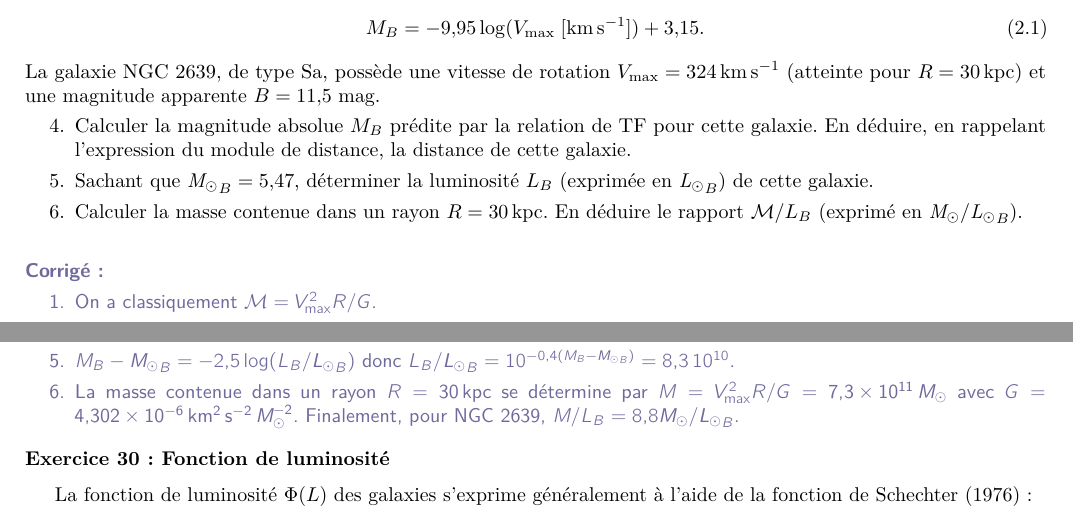
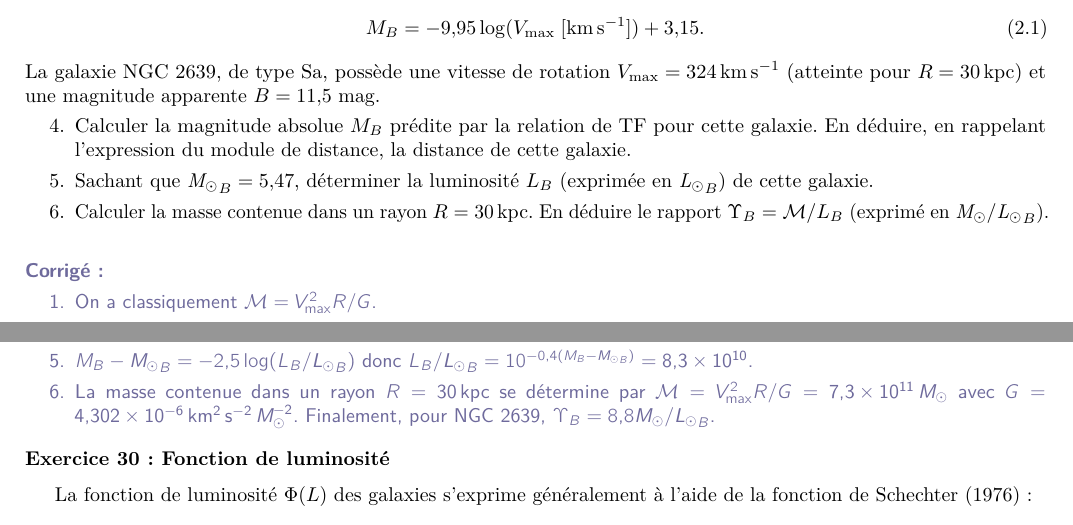
Before and after one commit to ycopin/Astro-L2, a LaTeX thesis (TD_astro_L2.tex): two parts of page 19 of 34, joined at a grey line, cut so that both start at the same text. Compiled offline with pdfLaTeX.

Commit message:
Modif. mineures exo. Tully-Fisher.

```diff
--- a/TD_astro_L2.tex
+++ b/TD_astro_L2.tex
@@ -1551,7 +1551,7 @@
   \item Sachant que $\Msun_{B} = 5,47$, déterminer la luminosité $L_{B}$
     (exprimée en $\Lsun_{B}$) de cette galaxie.
   \item Calculer la masse contenue dans un rayon $R = \SI{30}{kpc}$. En déduire
-    le rapport $\mathcal{M}/L_{B}$ (exprimé en $\Msun/\Lsun_{B}$).
+    le rapport $\Upsilon_{B} = \mathcal{M}/L_{B}$ (exprimé en $\Msun/\Lsun_{B}$).
   \end{enumerate}
 \end{Exercise}
 
@@ -1583,11 +1583,11 @@
     donné par $B - M_{B} = 5\log(D/\SI{10}{pc})$, et donc sa
     distance $D = 10^{(B - M_{B})/5}\times\SI{10}{pc} = \SI{46,3}{Mpc}$.
   \item $M_{B} - \Msun_{B} = -2,5\log(L_{B}/\Lsun_{B})$ donc
-    $L_{B}/\Lsun_{B} = 10^{-0,4(M_{B} - \Msun_{B})} = 8,3\,10^{10}$.
+    $L_{B}/\Lsun_{B} = 10^{-0,4(M_{B} - \Msun_{B})} = \num{8.3e10}$.
   \item La masse contenue dans un rayon $R = \SI{30}{kpc}$ se détermine par
-    $M = V_{\max}^{2}R/G = \SI{7.3e11}{\Msun}$ avec
+    $\mathcal{M} = V_{\max}^{2}R/G = \SI{7.3e11}{\Msun}$ avec
     $G = \SI{4.302e-6}{km^{2}.s^{-2}.\Msun^{-2}}$. Finalement, pour NGC~2639,
-    $M/L_{B} = 8,8 \Msun/\Lsun_{B}$.
+    $\Upsilon_{B} = 8,8 \Msun/\Lsun_{B}$.
   \end{enumerate}
 \end{Answer}
 
```
